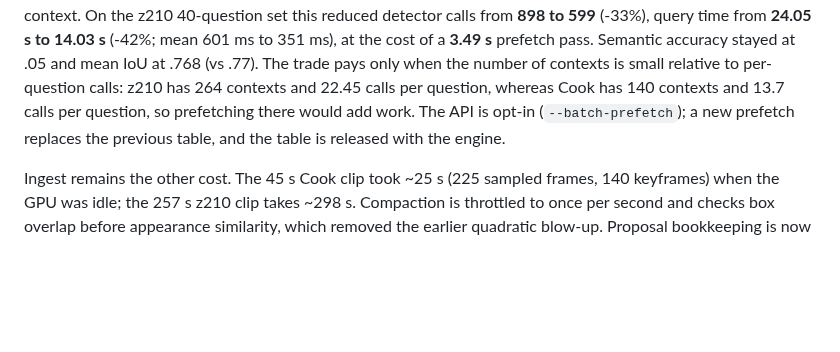
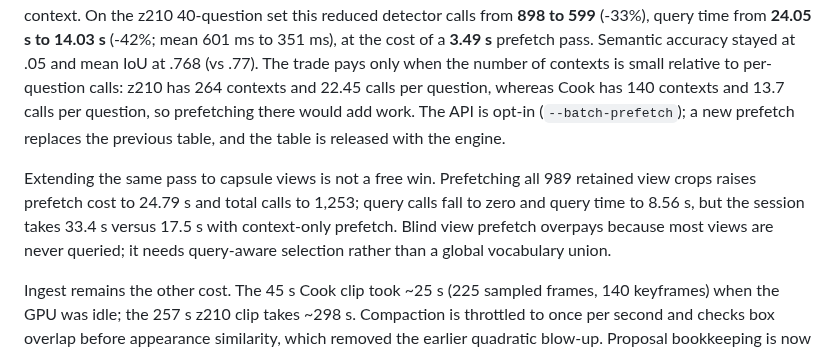
Before and after one commit to g1gowda123/chronicle, a Markdown page: docs/research/SPORE_PAPER.md, the part around the change. Drawn GitHub-style; blank space fills up the shorter version.

Commit message:
docs(spore): record blind view-prefetch cost

```diff
--- a/docs/research/SPORE_PAPER.md
+++ b/docs/research/SPORE_PAPER.md
@@ -409,6 +409,13 @@ calls per question, so prefetching there would add work. The API is opt-in
 (`--batch-prefetch`); a new prefetch replaces the previous table, and the table
 is released with the engine.
 
+Extending the same pass to capsule views is not a free win. Prefetching all 989
+retained view crops raises prefetch cost to 24.79 s and total calls to 1,253;
+query calls fall to zero and query time to 8.56 s, but the session takes 33.4 s
+versus 17.5 s with context-only prefetch. Blind view prefetch overpays because
+most views are never queried; it needs query-aware selection rather than a
+global vocabulary union.
+
 Ingest remains the other cost. The 45 s Cook clip took ~25 s (225 sampled
 frames, 140 keyframes) when the GPU was idle; the 257 s z210 clip takes ~298 s.
 Compaction is throttled to once per second and checks box overlap before
```
Also changed, not shown: docs/research/SPORE.md (+3 -1 lines).
